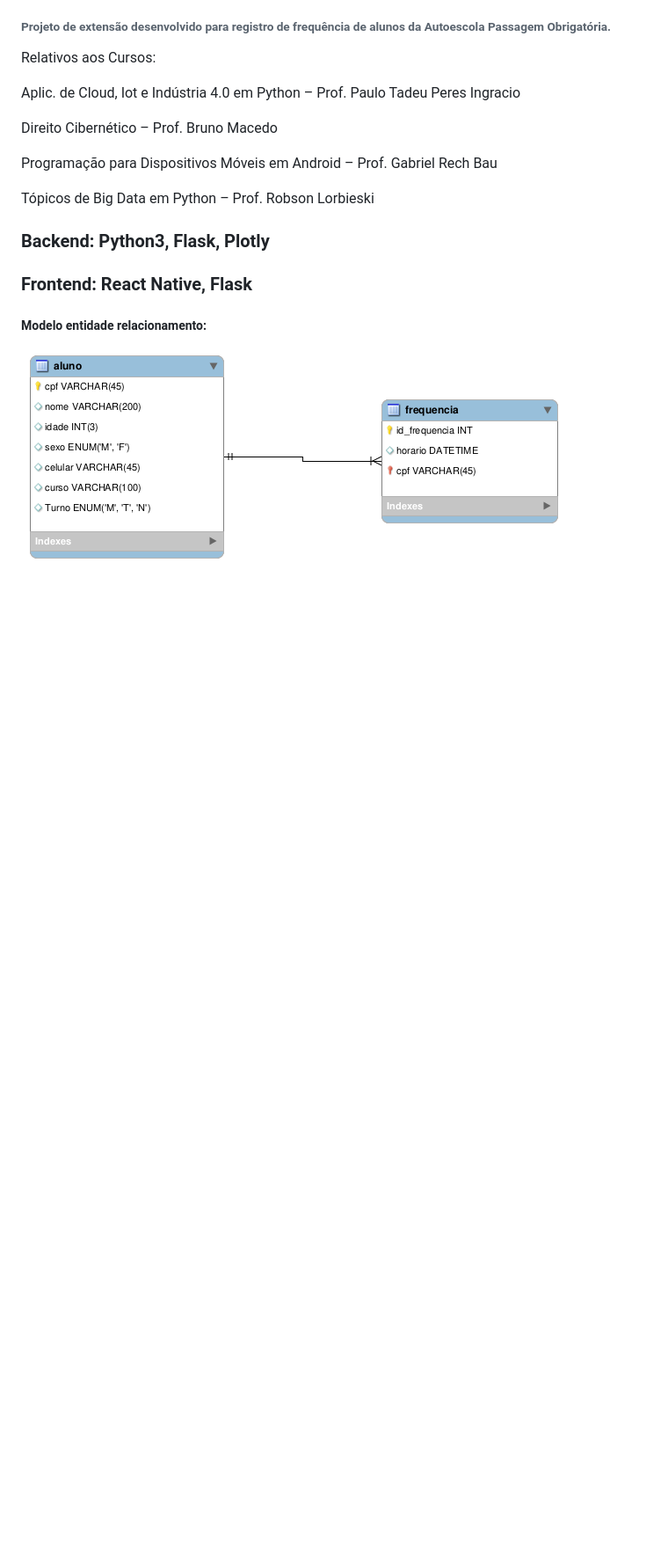
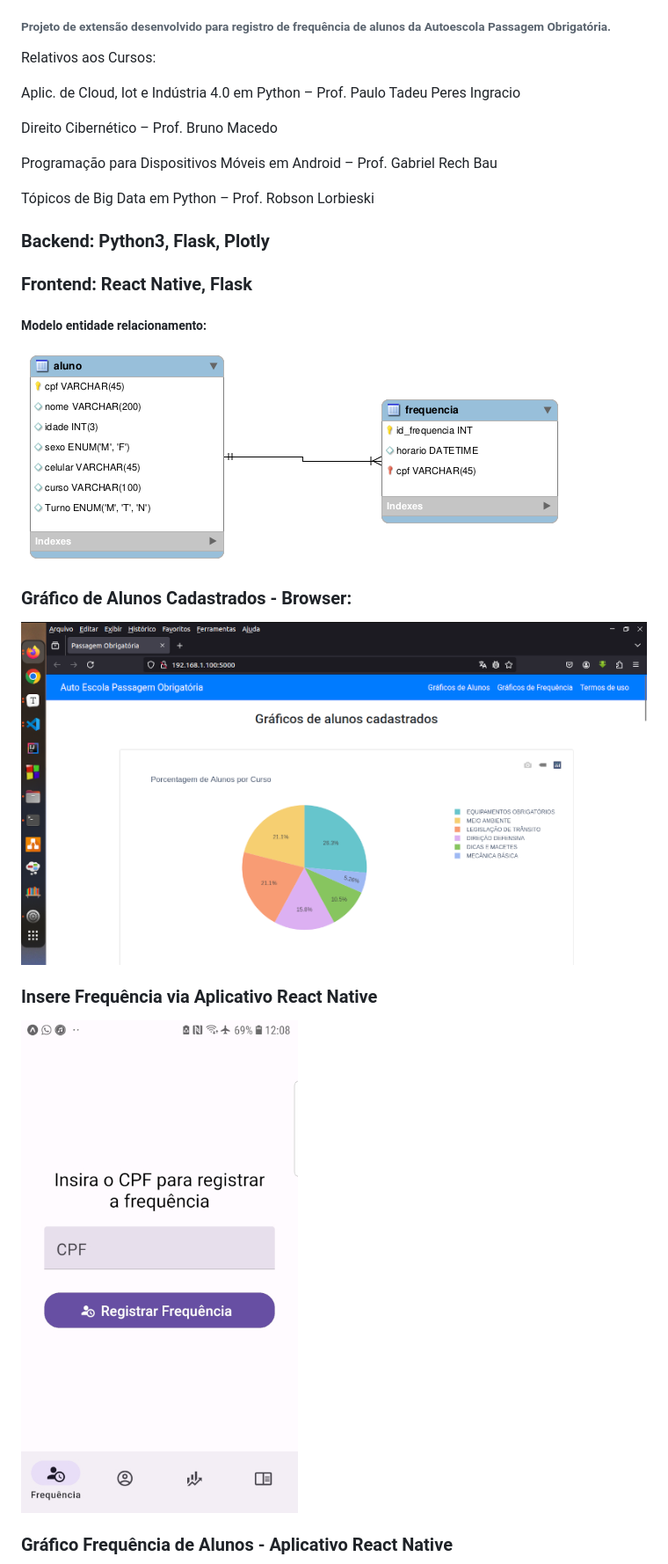
Before and after one commit to lejonu/projeto_estacio, a Markdown page: README.md, the part around the change printed below. Shown: that part at 88% size. Rendered like a GitHub page; pictures changed too: Img/09-Alunos_Cadastrados.png (added), Img/15-InserirFrequencia_Expo_Go.jpg (added); blank space fills up the shorter version.

```diff
--- a/README.md
+++ b/README.md
@@ -32,3 +32,17 @@ Tópicos de Big Data em Python – Prof. Robson Lorbieski
 
 
 
+### Gráfico de Alunos Cadastrados - Browser:
+
+<img src="./Img/09-Alunos_Cadastrados.png" alt="09-Alunos_Cadastrados" style="zoom: 67%;" />
+
+
+
+### Insere Frequência via Aplicativo React Native
+
+<img src="./Img/15-InserirFrequencia_Expo_Go.jpg" alt="15-InserirFrequencia_Expo_Go" style="zoom:50%;" />
+
+
+
+### Gráfico Frequência de Alunos - Aplicativo React Native
+
```
Also changed, not shown: other parts of README.md (+4 -0 lines), Img/18-Aplicativo_Expo_Go.jpg (added).
